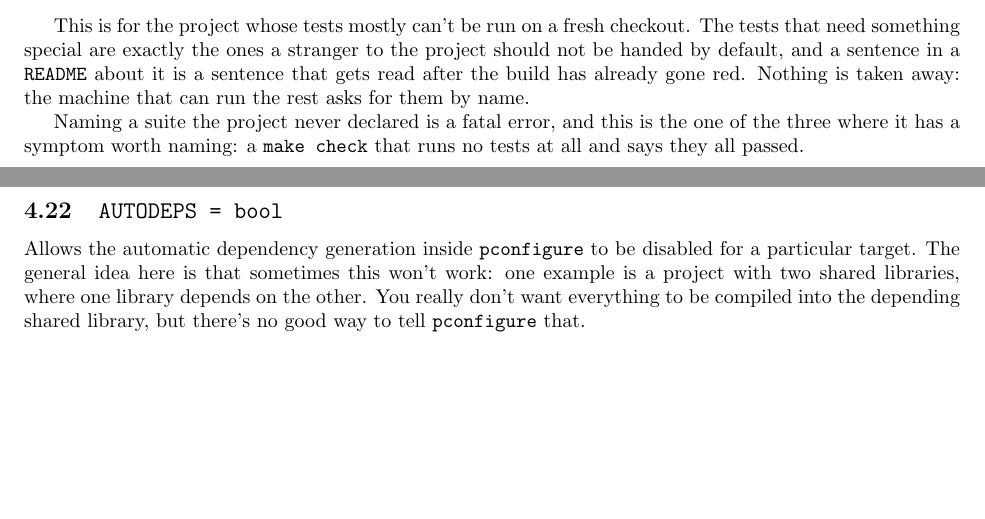
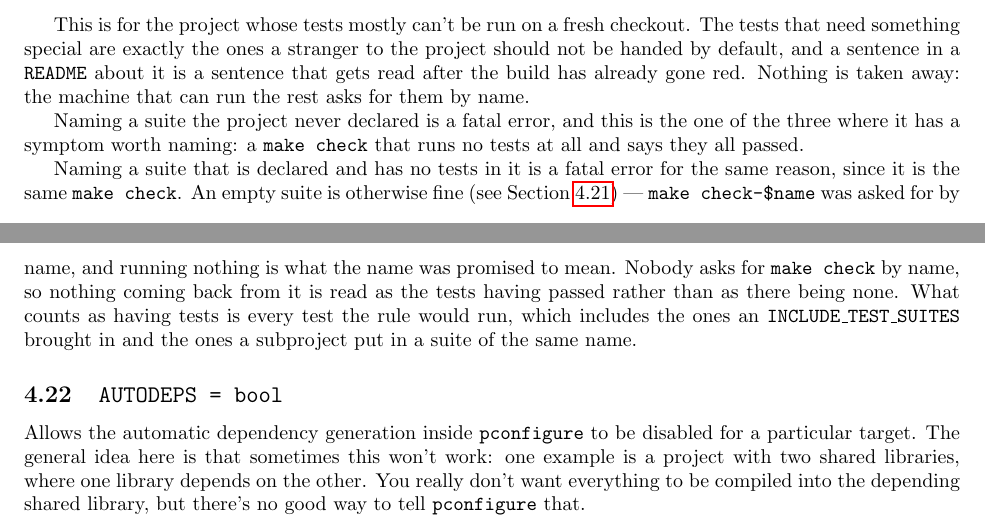
Before and after one commit to palmer-dabbelt/pconfigure, a LaTeX document (doc/pconfigure.tex): two parts of pages 17 and 18 of 34, joined at a grey line, cut so that both start at the same text, the shorter picture padded with empty space. Compiled offline with pdfLaTeX.

Commit message:
doc: Say that the default test suite has to have tests in it
The manual already named the symptom that makes a misspelled
DEFAULT_TEST_SUITE fatal, and it already said, a few pages earlier,
that a suite nothing joined is fine.  Both are still true and together
they read as a promise that the empty suite may be the default, which
is the one arrangement where the two sentences disagree.

Which tests count is worth writing down next to it, since the answer
is the set the rule would run rather than the set this Configfile
named: a suite gets tests from what it includes and from a subproject
that declared a suite of the same name, and neither of those is
visible on the line that does the naming.

Assisted-by: Claude Opus 5 <noreply@anthropic.com>
Signed-off-by: Palmer Dabbelt <palmer@dabbelt.com>

```diff
--- a/doc/pconfigure.tex
+++ b/doc/pconfigure.tex
@@ -1225,6 +1227,18 @@ Naming a suite the project never declared is a fatal error, and this
 is the one of the three where it has a symptom worth naming: a
 \texttt{make check} that runs no tests at all and says they all
 passed.
+
+Naming a suite that is declared and has no tests in it is a fatal
+error for the same reason, since it is the same \texttt{make check}.
+An empty suite is otherwise fine (see
+Section~\ref{cmd:test_suites}) --- \texttt{make check-\$name} was
+asked for by name, and running nothing is what the name was promised
+to mean.  Nobody asks for \texttt{make check} by name, so nothing
+coming back from it is read as the tests having passed rather than as
+there being none.  What counts as having tests is every test the rule
+would run, which includes the ones an
+\texttt{INCLUDE\_TEST\_SUITES} brought in and the ones a subproject
+put in a suite of the same name.
 
 \subsection{\texttt{AUTODEPS = bool} \label{cmd:autodeps}}
 
```
Also changed, not shown: doc/pconfigure.tex (4 more changed lines).
